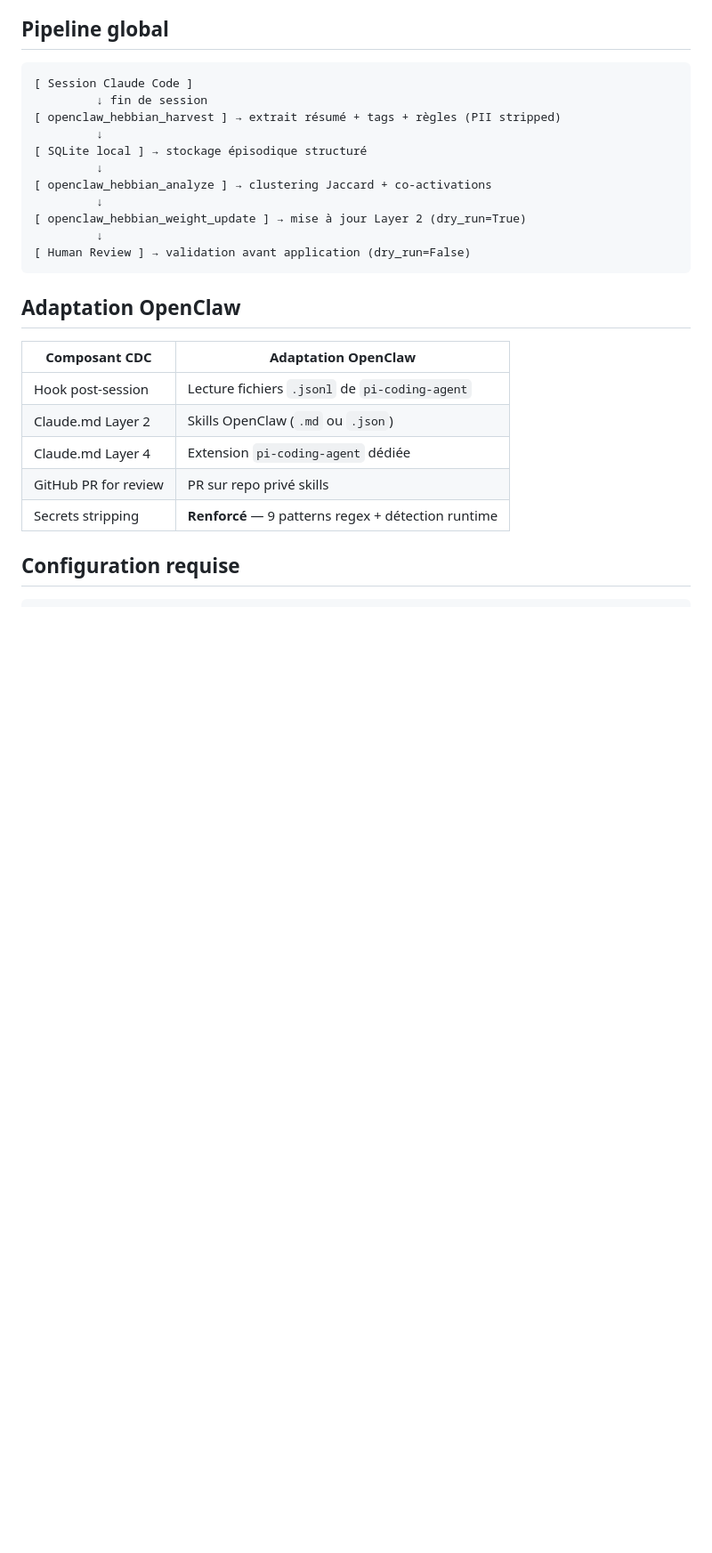
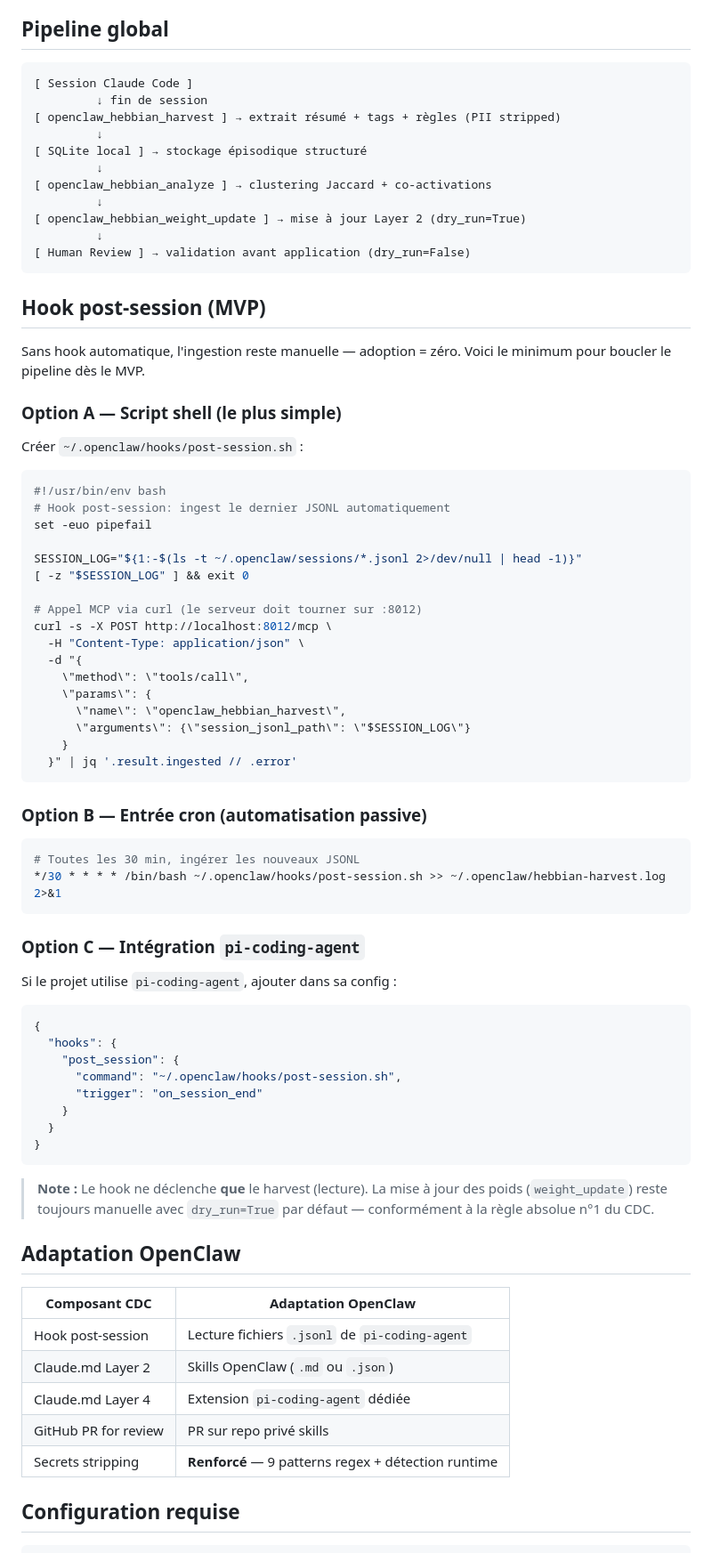
Before and after one commit to romainsantoli-web/setup-vs-agent-firm, a Markdown page: skills/firm-hebbian-memory/SKILL.md, the part around one of its changes. Shown at 89% size. Drawn GitHub-style; blank space fills up the shorter version.

Commit message:
fix: SKILL.md — add post-session hook, PII limitations, path whitelist docs

````diff
--- a/skills/firm-hebbian-memory/SKILL.md
+++ b/skills/firm-hebbian-memory/SKILL.md
@@ -117,6 +127,61 @@ poids_max     = 0.95    # Ceiling — promotion CORE si > 0.95
          ↓
 [ Human Review ] → validation avant application (dry_run=False)
 ```
+
+## Hook post-session (MVP)
+
+Sans hook automatique, l'ingestion reste manuelle — adoption = zéro.
+Voici le minimum pour boucler le pipeline dès le MVP.
+
+### Option A — Script shell (le plus simple)
+
+Créer `~/.openclaw/hooks/post-session.sh` :
+
+```bash
+#!/usr/bin/env bash
+# Hook post-session: ingest le dernier JSONL automatiquement
+set -euo pipefail
+
+SESSION_LOG="${1:-$(ls -t ~/.openclaw/sessions/*.jsonl 2>/dev/null | head -1)}"
+[ -z "$SESSION_LOG" ] && exit 0
+
+# Appel MCP via curl (le serveur doit tourner sur :8012)
+curl -s -X POST http://localhost:8012/mcp \
+  -H "Content-Type: application/json" \
+  -d "{
+    \"method\": \"tools/call\",
+    \"params\": {
+      \"name\": \"openclaw_hebbian_harvest\",
+      \"arguments\": {\"session_jsonl_path\": \"$SESSION_LOG\"}
+    }
+  }" | jq '.result.ingested // .error'
+```
+
+### Option B — Entrée cron (automatisation passive)
+
+```bash
+# Toutes les 30 min, ingérer les nouveaux JSONL
+*/30 * * * * /bin/bash ~/.openclaw/hooks/post-session.sh >> ~/.openclaw/hebbian-harvest.log 2>&1
+```
+
+### Option C — Intégration `pi-coding-agent`
+
+Si le projet utilise `pi-coding-agent`, ajouter dans sa config :
+
+```json
+{
+  "hooks": {
+    "post_session": {
+      "command": "~/.openclaw/hooks/post-session.sh",
+      "trigger": "on_session_end"
+    }
+  }
+}
+```
+
+> **Note :** Le hook ne déclenche **que** le harvest (lecture). La mise à jour
+> des poids (`weight_update`) reste toujours manuelle avec `dry_run=True` par
+> défaut — conformément à la règle absolue n°1 du CDC.
 
 ## Adaptation OpenClaw
 
````
Also changed, not shown: other parts of skills/firm-hebbian-memory/SKILL.md (+11 -1 lines).
